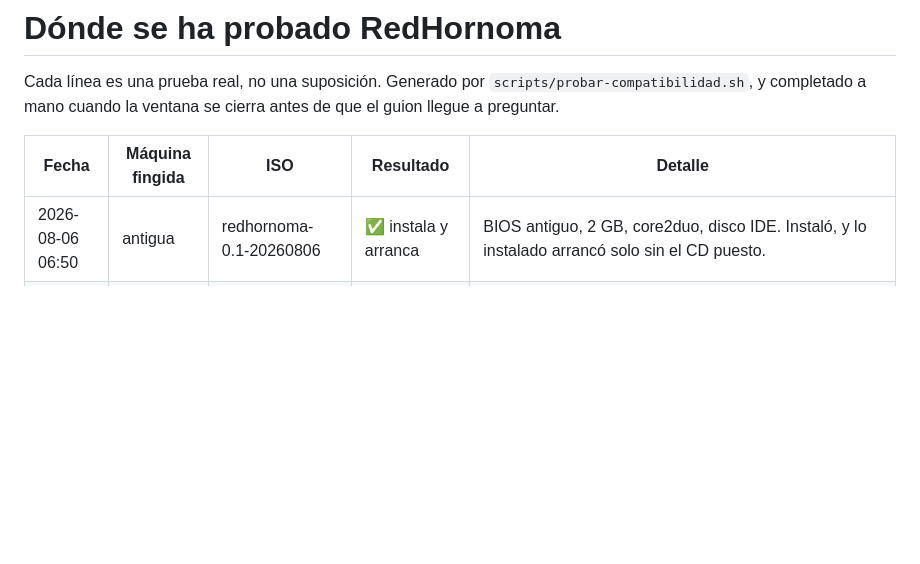
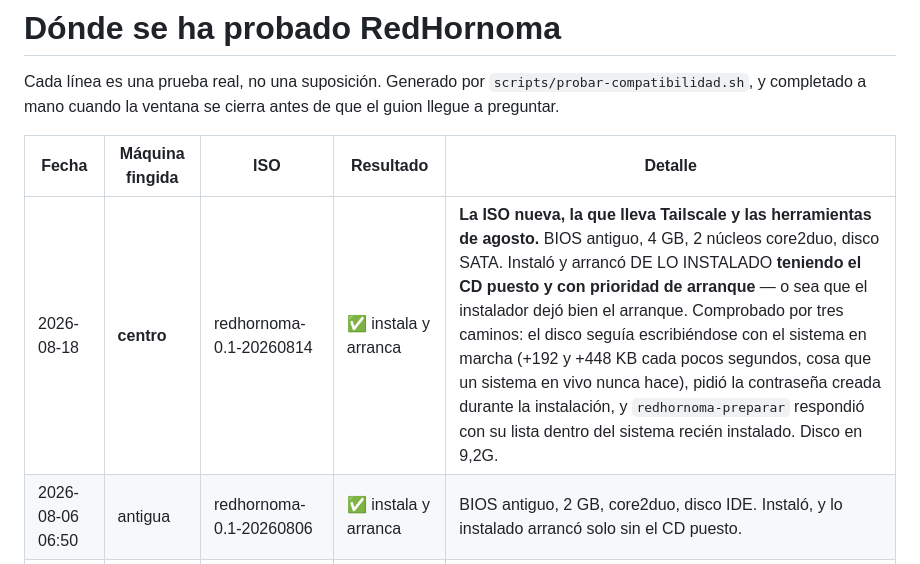
Before and after one commit to panozin23/redhornoma, a Markdown page: pruebas/resultados.md, the part around the change. Drawn GitHub-style; blank space fills up the shorter version.

Commit message:
objetivo 10: la ISO del 14/08 instala y arranca, probado
Probado en el perfil centro -BIOS antiguo, 4 GB, 2 nucleos core2duo, disco
SATA-, que es la maquina medida sobre flora.

Y arranco DE LO INSTALADO teniendo el CD puesto y con prioridad de
arranque: eso solo pasa si el instalador dejo bien el arranque.

Comprobado por tres caminos independientes, ninguno de ellos un parece que:

  1 el disco seguia escribiendose con el sistema en marcha, +192 y +448 KB
    cada pocos segundos. Un sistema en vivo desde el CD NUNCA escribe ahi.
  2 pidio la contraseña creada durante la instalacion. El sistema en vivo
    entra sin contraseña.
  3 redhornoma-preparar respondio con su lista dentro del sistema recien
    instalado, lo que prueba que la ISO trae las herramientas de agosto.

Un intento de leer el sector de arranque fallo por estar el disco en uso, y
NO se conto como prueba: no poder leer no es lo mismo que no haber nada.

Objetivo 10: 80% -> 95%.

Co-Authored-By: Claude Opus 5 <noreply@anthropic.com>

```diff
--- a/pruebas/resultados.md
+++ b/pruebas/resultados.md
@@ -6,6 +6,7 @@ ventana se cierra antes de que el guion llegue a preguntar.
 
 | Fecha | Máquina fingida | ISO | Resultado | Detalle |
 |---|---|---|---|---|
+| 2026-08-18 | **centro** | redhornoma-0.1-20260814 | ✅ instala y arranca | **La ISO nueva, la que lleva Tailscale y las herramientas de agosto.** BIOS antiguo, 4 GB, 2 núcleos core2duo, disco SATA. Instaló y arrancó DE LO INSTALADO **teniendo el CD puesto y con prioridad de arranque** — o sea que el instalador dejó bien el arranque. Comprobado por tres caminos: el disco seguía escribiéndose con el sistema en marcha (+192 y +448 KB cada pocos segundos, cosa que un sistema en vivo nunca hace), pidió la contraseña creada durante la instalación, y `redhornoma-preparar` respondió con su lista dentro del sistema recién instalado. Disco en 9,2G. |
 | 2026-08-06 06:50 | antigua | redhornoma-0.1-20260806 | ✅ instala y arranca | BIOS antiguo, 2 GB, core2duo, disco IDE. Instaló, y lo instalado arrancó solo sin el CD puesto. |
 | 2026-08-06 06:31 | segura | redhornoma-0.1-20260806 | ✅ instala y arranca | Arranque Seguro activado. Instaló y arrancó lo instalado, **sin ningún aviso**. Disco 8,4 GB. |
 | 2026-08-08 08:41 | minima (1,5 GB) | redhornoma-0.1-20260808 (daf365…) | ⚠️ arranca, se abandonó | Arrancó e instalaba, pero **inutilizable de lento**: 14 minutos solo para llegar al formulario de usuarios, con el procesador clavado al 100%. Se paró a propósito, no falló. Por eso el perfil pasó a 2 GB: máquinas de 1,5 GB ya no llegan a un centro. |
```
